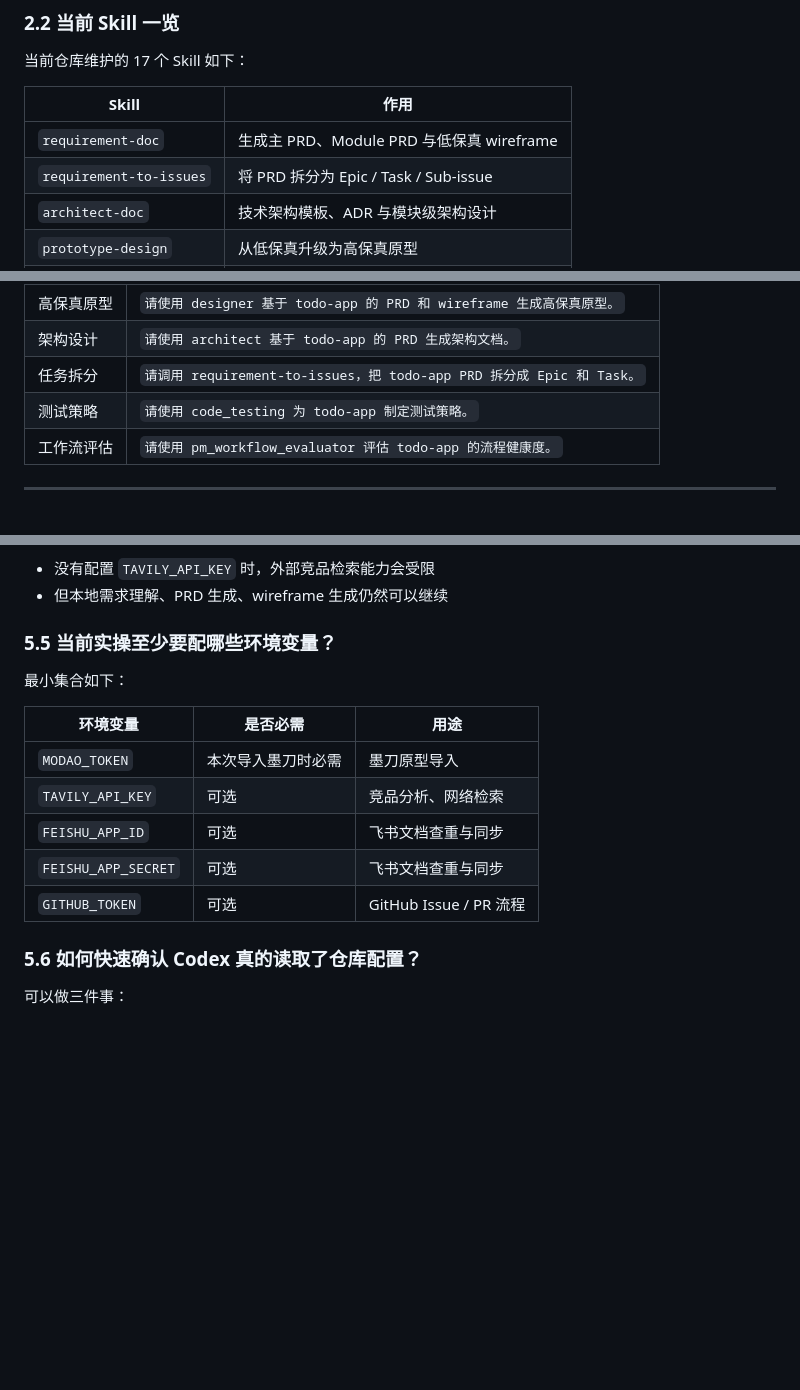
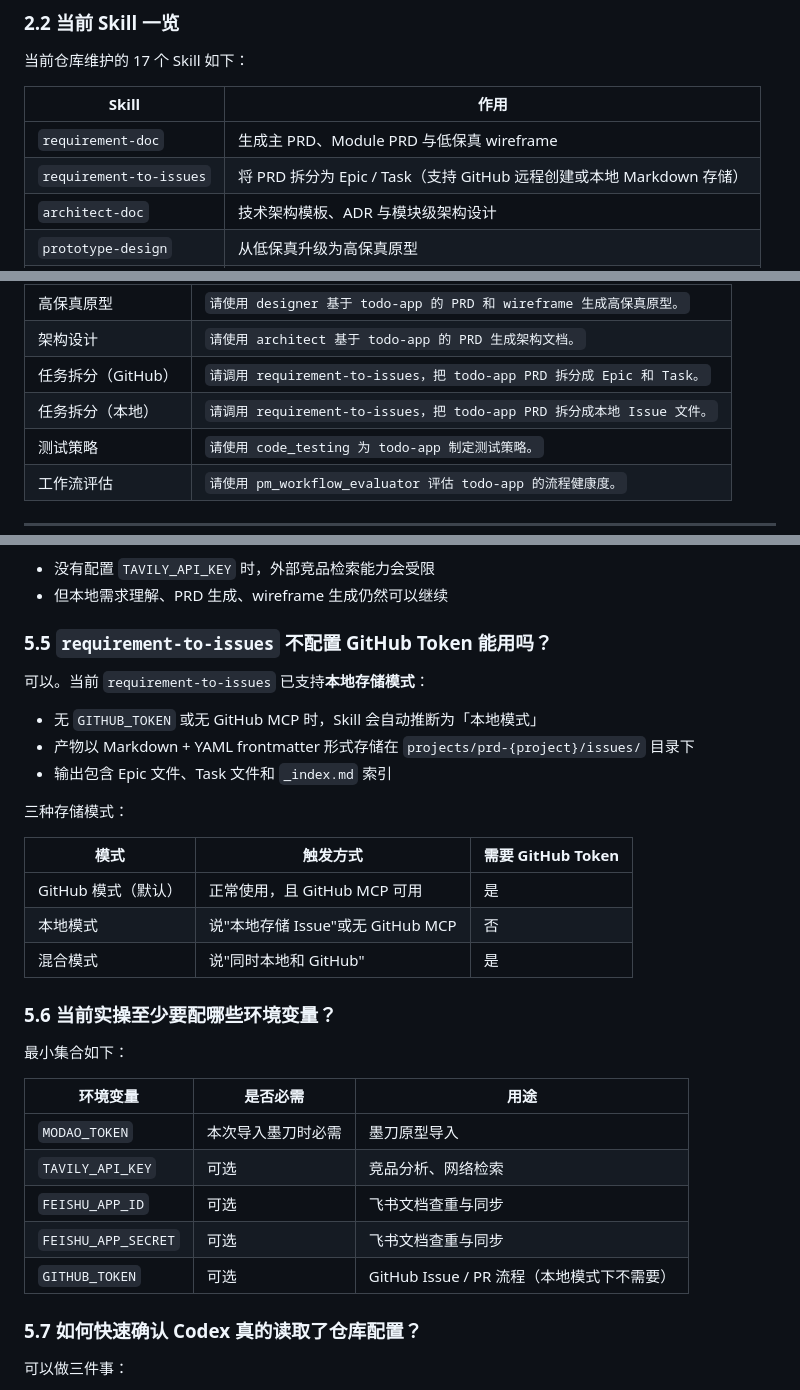
Before and after one commit to nickhou1983/PM-Project, a Markdown page: Hands-on/hands-on-guide.md, 3 parts joined by grey strips. GitHub-like rendering; blank space fills up the shorter version.

Commit message:
feat: 更新 `requirement-to-issues` 技能描述，增加 GitHub 远程创建和本地存储支持说明

```diff
--- a/Hands-on/hands-on-guide.md
+++ b/Hands-on/hands-on-guide.md
@@ -101,7 +101,7 @@ PM-Project/
 | Skill | 作用 |
 | --- | --- |
 | `requirement-doc` | 生成主 PRD、Module PRD 与低保真 wireframe |
-| `requirement-to-issues` | 将 PRD 拆分为 Epic / Task / Sub-issue |
+| `requirement-to-issues` | 将 PRD 拆分为 Epic / Task（支持 GitHub 远程创建或本地 Markdown 存储） |
 | `architect-doc` | 技术架构模板、ADR 与模块级架构设计 |
 | `prototype-design` | 从低保真升级为高保真原型 |
 | `prototype-publish` | 发布原型到墨刀 / Figma |
@@ -458,7 +458,8 @@ start projects/prd-todo-app/wireframes/index.html
 | --- | --- |
 | 高保真原型 | `请使用 designer 基于 todo-app 的 PRD 和 wireframe 生成高保真原型。` |
 | 架构设计 | `请使用 architect 基于 todo-app 的 PRD 生成架构文档。` |
-| 任务拆分 | `请调用 requirement-to-issues，把 todo-app PRD 拆分成 Epic 和 Task。` |
+| 任务拆分（GitHub） | `请调用 requirement-to-issues，把 todo-app PRD 拆分成 Epic 和 Task。` |
+| 任务拆分（本地） | `请调用 requirement-to-issues，把 todo-app PRD 拆分成本地 Issue 文件。` |
 | 测试策略 | `请使用 code_testing 为 todo-app 制定测试策略。` |
 | 工作流评估 | `请使用 pm_workflow_evaluator 评估 todo-app 的流程健康度。` |
 
@@ -490,7 +491,23 @@ start projects/prd-todo-app/wireframes/index.html
 - 没有配置 `TAVILY_API_KEY` 时，外部竞品检索能力会受限
 - 但本地需求理解、PRD 生成、wireframe 生成仍然可以继续
 
-### 5.5 当前实操至少要配哪些环境变量？
+### 5.5 `requirement-to-issues` 不配置 GitHub Token 能用吗？
+
+可以。当前 `requirement-to-issues` 已支持**本地存储模式**：
+
+- 无 `GITHUB_TOKEN` 或无 GitHub MCP 时，Skill 会自动推断为「本地模式」
+- 产物以 Markdown + YAML frontmatter 形式存储在 `projects/prd-{project}/issues/` 目录下
+- 输出包含 Epic 文件、Task 文件和 `_index.md` 索引
+
+三种存储模式：
+
+| 模式 | 触发方式 | 需要 GitHub Token |
+| --- | --- | --- |
+| GitHub 模式（默认） | 正常使用，且 GitHub MCP 可用 | 是 |
+| 本地模式 | 说"本地存储 Issue"或无 GitHub MCP | 否 |
+| 混合模式 | 说"同时本地和 GitHub" | 是 |
+
+### 5.6 当前实操至少要配哪些环境变量？
 
 最小集合如下：
 
@@ -500,9 +517,9 @@ start projects/prd-todo-app/wireframes/index.html
 | `TAVILY_API_KEY` | 可选 | 竞品分析、网络检索 |
 | `FEISHU_APP_ID` | 可选 | 飞书文档查重与同步 |
 | `FEISHU_APP_SECRET` | 可选 | 飞书文档查重与同步 |
-| `GITHUB_TOKEN` | 可选 | GitHub Issue / PR 流程 |
+| `GITHUB_TOKEN` | 可选 | GitHub Issue / PR 流程（本地模式下不需要） |
 
-### 5.6 如何快速确认 Codex 真的读取了仓库配置？
+### 5.7 如何快速确认 Codex 真的读取了仓库配置？
 
 可以做三件事：
 
```
Also changed, not shown: AGENTS.md (+1 -1 lines).
